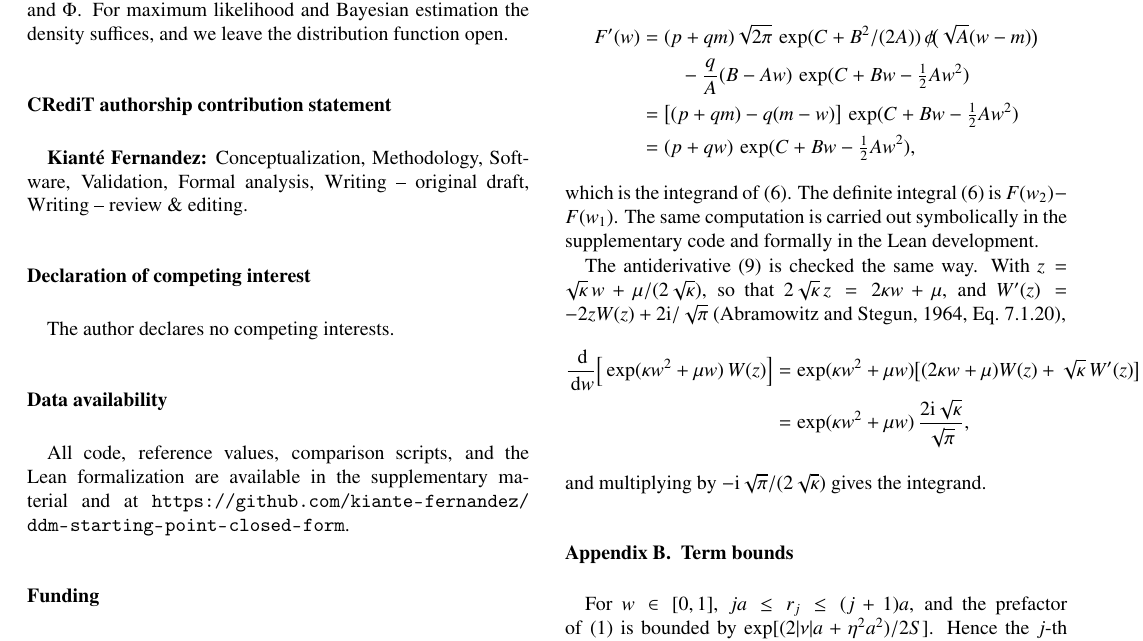
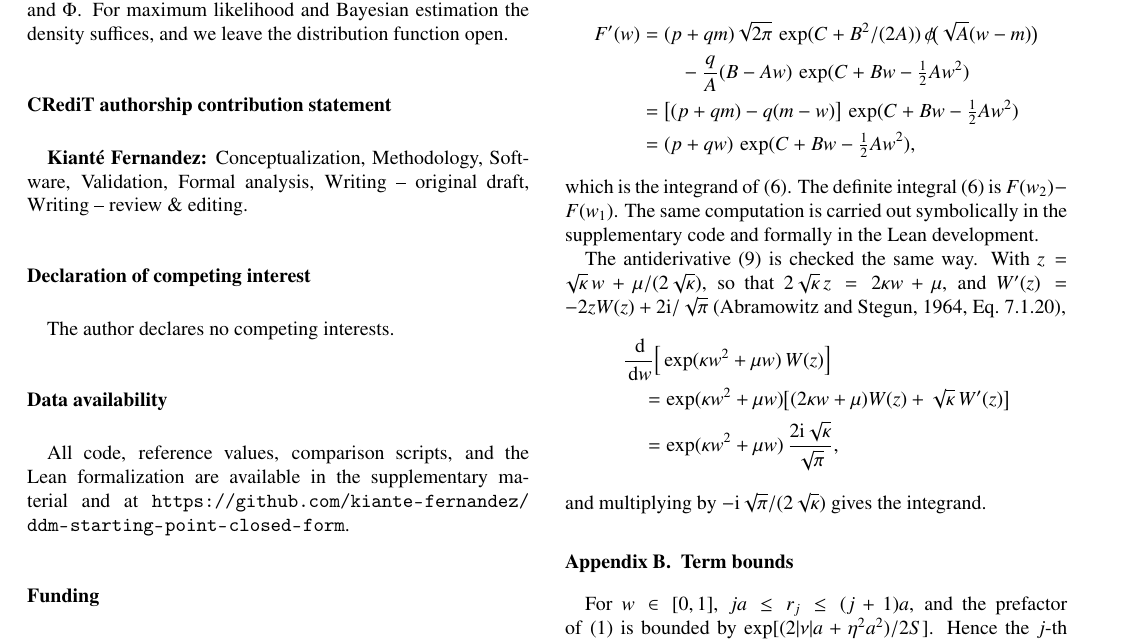
Before and after one commit to kiante-fernandez/ddm-starting-point-closed-form, a LaTeX paper (paper/main.tex): part of page 5 of 8, cut so that both start at the same text. Compiled offline with pdfLaTeX.

Commit message:
Split the Faddeeva check across lines for the column width

```diff
--- a/paper/main.tex
+++ b/paper/main.tex
@@ -238,8 +238,9 @@ which is the integrand of~\eqref{eq:lemma}. The definite integral~\eqref{eq:lemm
 
 The antiderivative~\eqref{eq:faddeeva} is checked the same way. With $z = \sqrt{\kappa}\,w + \mu/(2\sqrt\kappa)$, so that $2\sqrt{\kappa}\,z = 2\kappa w + \mu$, and $W'(z) = -2zW(z) + 2\I/\sqrt\pi$ \citep[Eq.~7.1.20]{AbramowitzStegun1964},
 \begin{align*}
-\frac{\dd}{\dd w}\Big[\exp(\kappa w^2 + \mu w)\,W(z)\Big] &= \exp(\kappa w^2 + \mu w)\big[(2\kappa w + \mu)W(z) + \sqrt{\kappa}\,W'(z)\big] \\
- &= \exp(\kappa w^2 + \mu w)\,\frac{2\I\sqrt{\kappa}}{\sqrt\pi},
+&\frac{\dd}{\dd w}\Big[\exp(\kappa w^2 + \mu w)\,W(z)\Big] \\
+ &\quad = \exp(\kappa w^2 + \mu w)\big[(2\kappa w + \mu)W(z) + \sqrt{\kappa}\,W'(z)\big] \\
+ &\quad = \exp(\kappa w^2 + \mu w)\,\frac{2\I\sqrt{\kappa}}{\sqrt\pi},
 \end{align*}
 and multiplying by $-\I\sqrt\pi/(2\sqrt\kappa)$ gives the integrand.
 
```
